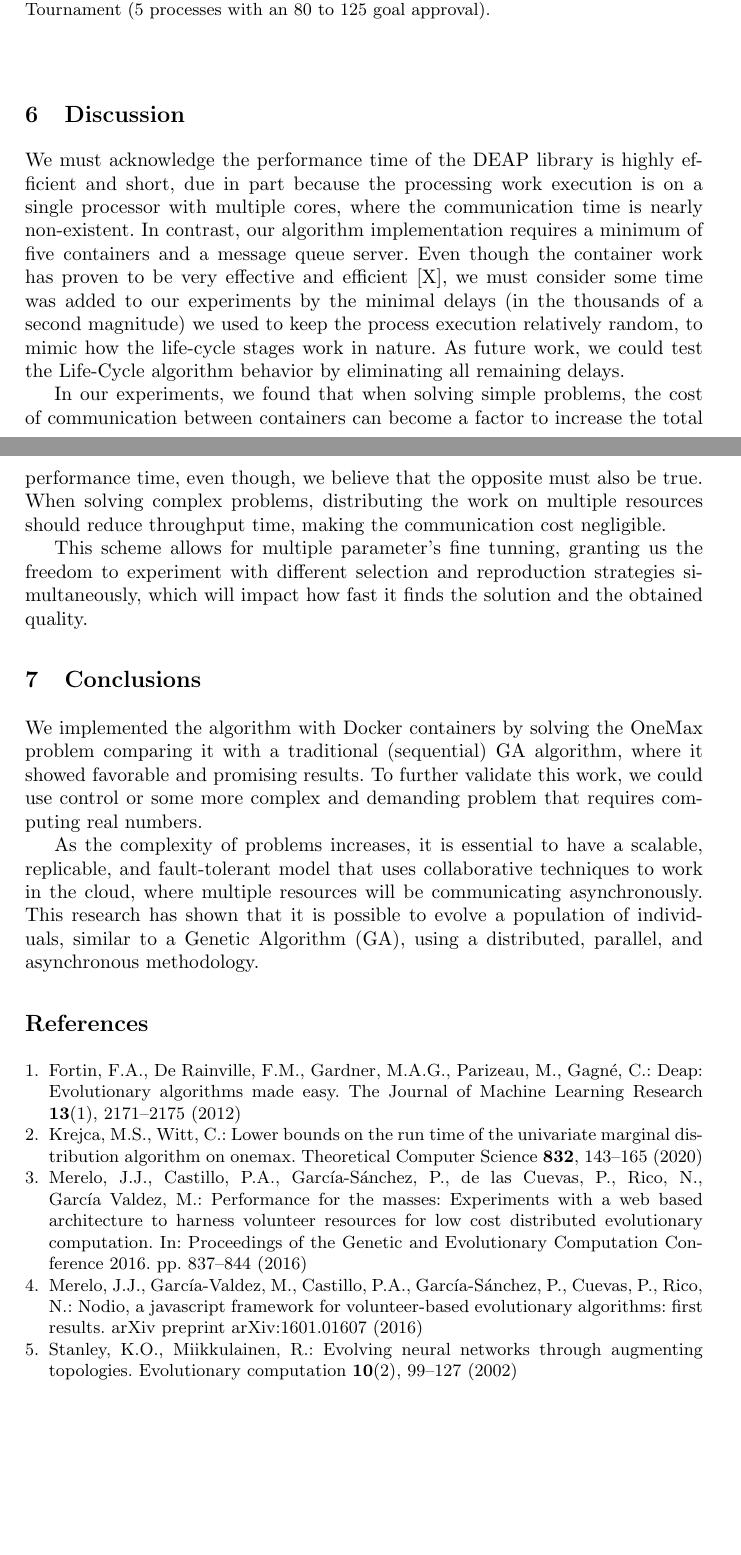
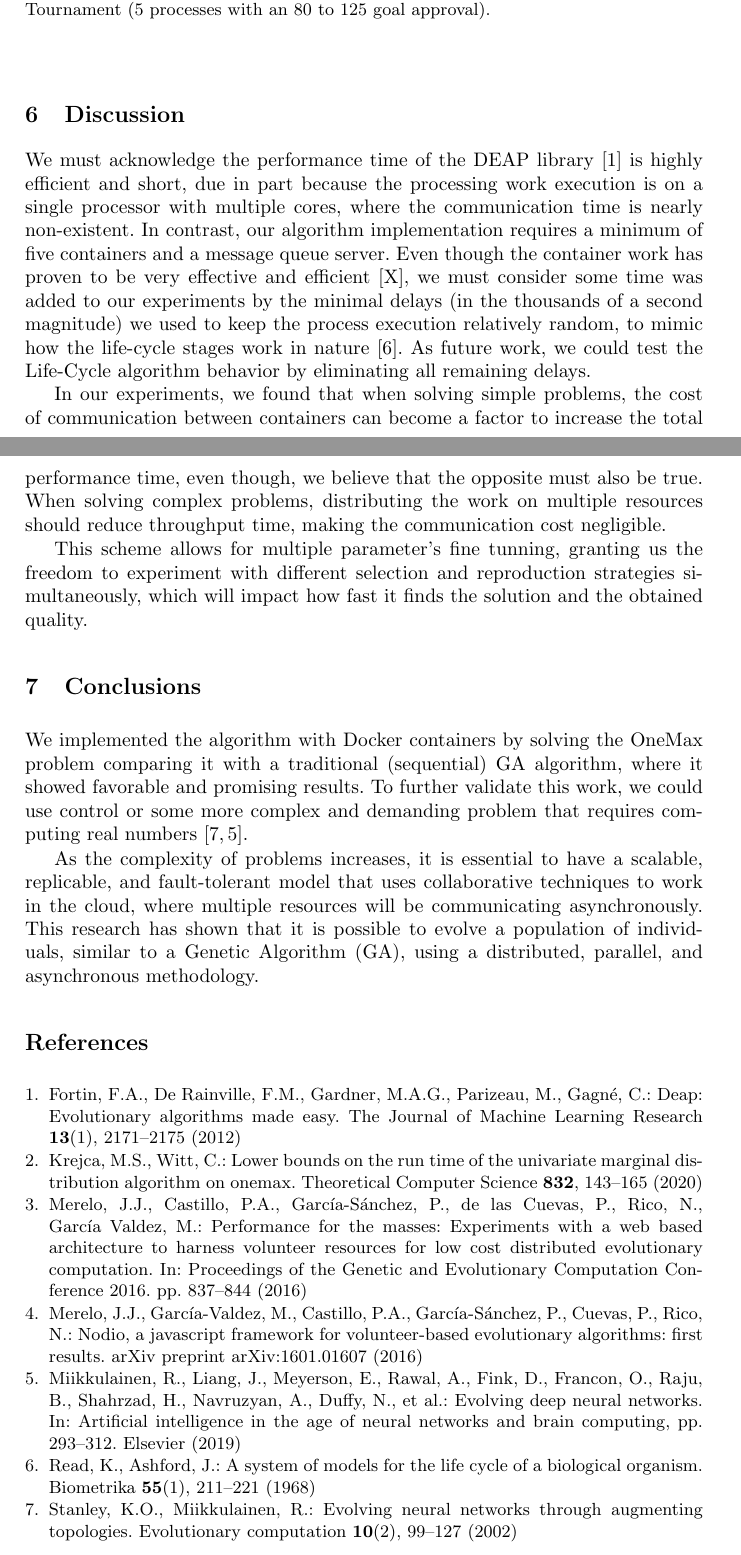
Before and after one commit to jcarlosfelix/paper_life-cycle, a LaTeX paper (paper.tex, which reads bib/bibliografia.bib): two parts of pages 10 and 11 of 11 before the commit and two parts of pages 10 and 11 of 12 after it, joined at a grey line, cut so that both start at the same text, the shorter picture padded with empty space. Compiled offline with pdfLaTeX.

Commit message:
Work in progress
References upgrade

```diff
--- a/bib/bibliografia.bib
+++ b/bib/bibliografia.bib
@@ -43,3 +43,9 @@
   publisher={Elsevier}
 }
 
+@article{read1968system,
+  title={A system of models for the life cycle of a biological organism},
+  author={Read, KLQ and Ashford, JR},
+  journal={Biometrika},
+  volume={55},
+  number={1},
--- a/paper.tex
+++ b/paper.tex
@@ -417,16 +418,17 @@ chart.
 
 \section{Discussion}
 
-We must acknowledge the performance time of the DEAP library is highly
-efficient and short, due in part because the processing work execution is on a
-single processor with multiple cores, where the communication time is nearly
-non-existent. In contrast, our algorithm implementation requires a minimum of
-five containers and a message queue server. Even though the container work has
-proven to be very effective and efficient [X], we must consider some time was
-added to our experiments by the minimal delays (in the thousands of a second
-magnitude) we used to keep the process execution relatively random, to mimic
-how the life-cycle stages work in nature. As future work, we could test the
-Life-Cycle algorithm behavior by eliminating all remaining delays.
+We must acknowledge the performance time of the DEAP library
+\cite{fortin2012deap} is highly efficient and short, due in part because the
+processing work execution is on a single processor with multiple cores, where
+the communication time is nearly non-existent. In contrast, our algorithm
+implementation requires a minimum of five containers and a message queue
+server. Even though the container work has proven to be very effective and
+efficient [X], we must consider some time was added to our experiments by the
+minimal delays (in the thousands of a second magnitude) we used to keep the
+process execution relatively random, to mimic how the life-cycle stages work in
+nature \cite{read1968system}. As future work, we could test the Life-Cycle
+algorithm behavior by eliminating all remaining delays.
 
 In our experiments, we found that when solving simple problems, the cost of
 communication between containers can become a factor to increase the total
@@ -445,7 +447,7 @@ We implemented the algorithm with Docker containers by solving the OneMax
 problem comparing it with a traditional (sequential) GA algorithm, where it
 showed favorable and promising results. To further validate this work, we could
 use control or some more complex and demanding problem that requires computing
-real numbers.
+real numbers \cite{stanley2002evolving,miikkulainen2019evolving}.
 
 As the complexity of problems increases, it is essential to have a scalable,
 replicable, and fault-tolerant model that uses collaborative techniques to work
```
Also changed, not shown: paper.pdf, bib/bibliografia.bib (5 more changed lines), paper.tex (9 more changed lines).
